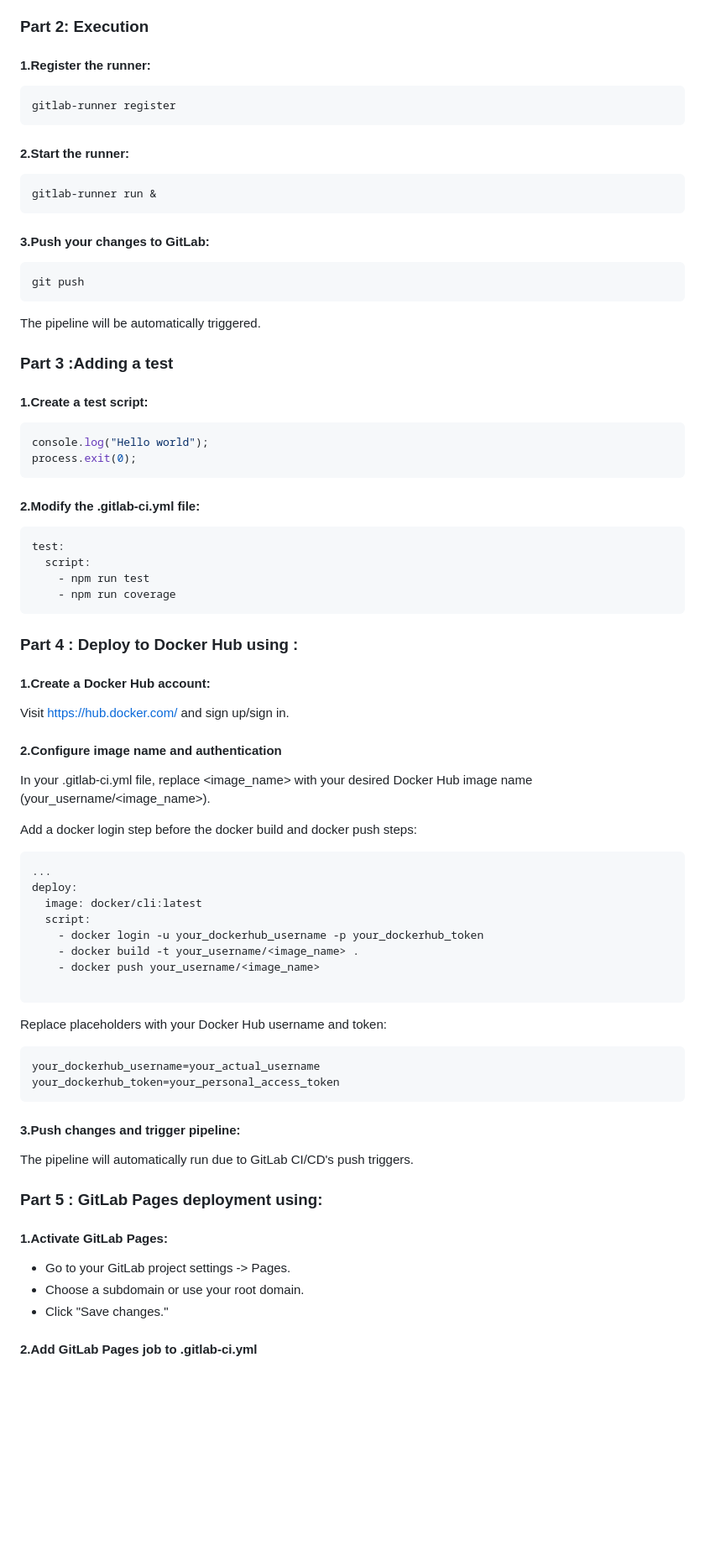
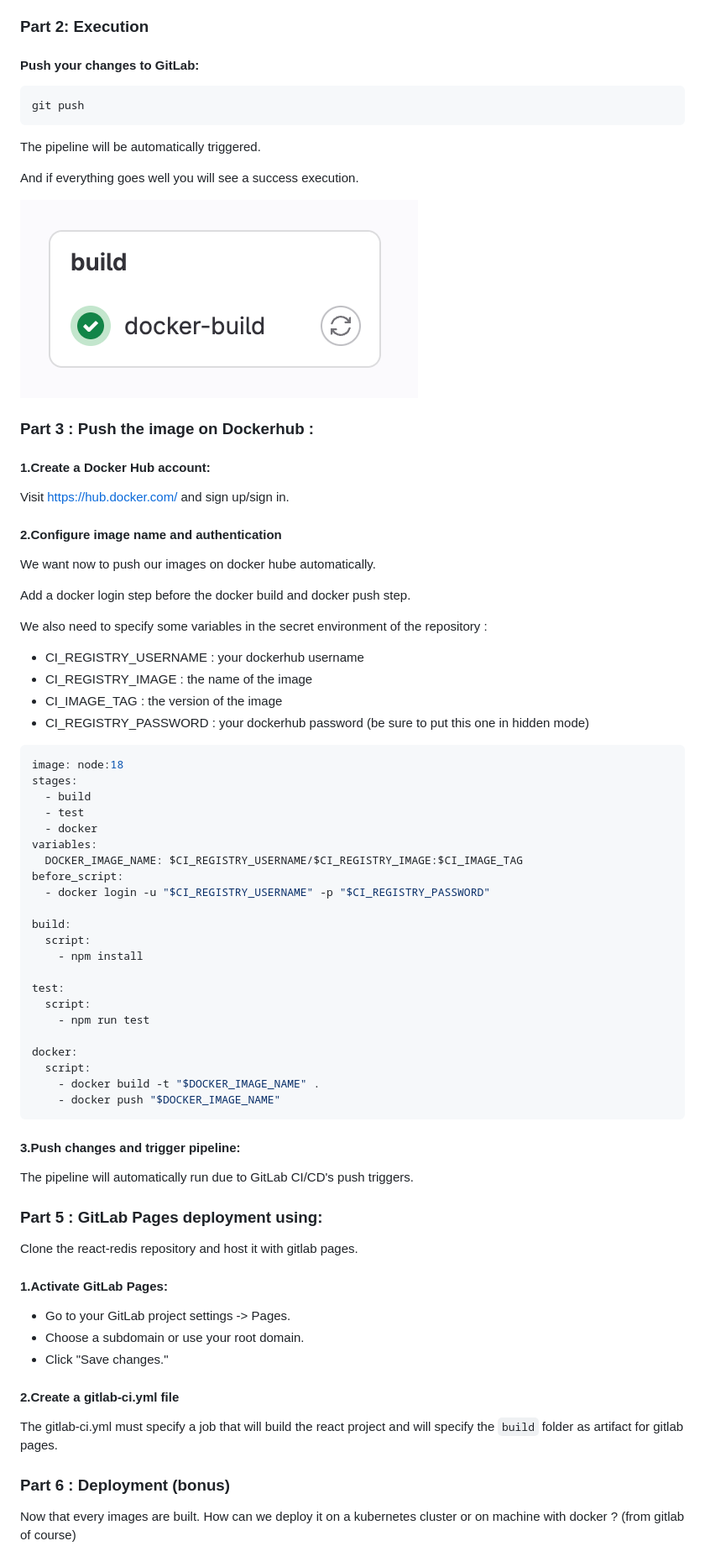
Before and after one commit to arthurescriou/OPSCI, a Markdown page: TME5.md, the part around the change printed below. Shown: that part at 84% size. Drawn GitHub-style; pictures changed too: img/ciok.png (added); blank space fills up the shorter version.

Commit message:
bonus

````diff
--- a/TME5.md
+++ b/TME5.md
@@ -114,68 +95,60 @@ Replace the placeholders with your values:
 
 ### Part 2: Execution
-#### 1.Register the runner:
 
-```bash
-gitlab-runner register
-```
-
-#### 2.Start the runner:
-
-```bash
-gitlab-runner run &
-```
-
-#### 3.Push your changes to GitLab:
+#### Push your changes to GitLab:
 
 ```bash
 git push
 ```
+
 The pipeline will be automatically triggered.
 
-### Part 3 :Adding a test
+And if everything goes well you will see a success execution.
 
-#### 1.Create a test script:
+<img src="img/ciok.png"/>
 
-```bash
-console.log("Hello world");
-process.exit(0);
-```
+### Part 3 : Push the image on Dockerhub :
 
-#### 2.Modify the .gitlab-ci.yml file:
-
-```yml
-test:
-  script:
-    - npm run test
-    - npm run coverage
-```
-
-### Part 4 : Deploy to Docker Hub using :
 #### 1.Create a Docker Hub account:
 
 Visit https://hub.docker.com/ and sign up/sign in.
 
 #### 2.Configure image name and authentication
 
-In your .gitlab-ci.yml file, replace <image_name> with your desired Docker Hub image name (your_username/<image_name>).
+We want now to push our images on docker hube automatically.
 
-Add a docker login step before the docker build and docker push steps:
+Add a docker login step before the docker build and docker push step.
+
+We also need to specify some variables in the secret environment of the repository :
+
+- CI_REGISTRY_USERNAME : your dockerhub username
+- CI_REGISTRY_IMAGE : the name of the image
+- CI_IMAGE_TAG : the version of the image
+- CI_REGISTRY_PASSWORD : your dockerhub password (be sure to put this one in hidden mode)
 
 ```yml
-...
-deploy:
-  image: docker/cli:latest
+image: node:18
+stages:
+  - build
+  - test
+  - docker
+variables:
+  DOCKER_IMAGE_NAME: $CI_REGISTRY_USERNAME/$CI_REGISTRY_IMAGE:$CI_IMAGE_TAG
+before_script:
+  - docker login -u "$CI_REGISTRY_USERNAME" -p "$CI_REGISTRY_PASSWORD"
+
+build:
   script:
-    - docker login -u your_dockerhub_username -p your_dockerhub_token
-    - docker build -t your_username/<image_name> .
-    - docker push your_username/<image_name>
+    - npm install
 
-```
-Replace placeholders with your Docker Hub username and token:
+test:
+  script:
+    - npm run test
 
-```bash
-your_dockerhub_username=your_actual_username
-your_dockerhub_token=your_personal_access_token
+docker:
+  script:
+    - docker build -t "$DOCKER_IMAGE_NAME" .
+    - docker push "$DOCKER_IMAGE_NAME"
 ```
 
 #### 3.Push changes and trigger pipeline:
@@ -184,10 +157,18 @@ The pipeline will automatically run due to GitLab CI/CD's push triggers.
 
 ### Part 5 : GitLab Pages deployment using:
 
+Clone the react-redis repository and host it with gitlab pages.
+
 #### 1.Activate GitLab Pages:
 
-* Go to your GitLab project settings -> Pages.
-* Choose a subdomain or use your root domain.
-* Click "Save changes."
+- Go to your GitLab project settings -> Pages.
+- Choose a subdomain or use your root domain.
+- Click "Save changes."
 
-#### 2.Add GitLab Pages job to .gitlab-ci.yml
+#### 2.Create a gitlab-ci.yml file
+
+The gitlab-ci.yml must specify a job that will build the react project and will specify the `build` folder as artifact for gitlab pages.
+
+### Part 6 : Deployment (bonus)
+
+Now that every images are built. How can we deploy it on a kubernetes cluster or on machine with docker ? (from gitlab of course)
````
Also changed, not shown: other parts of TME5.md (+23 -42 lines).
